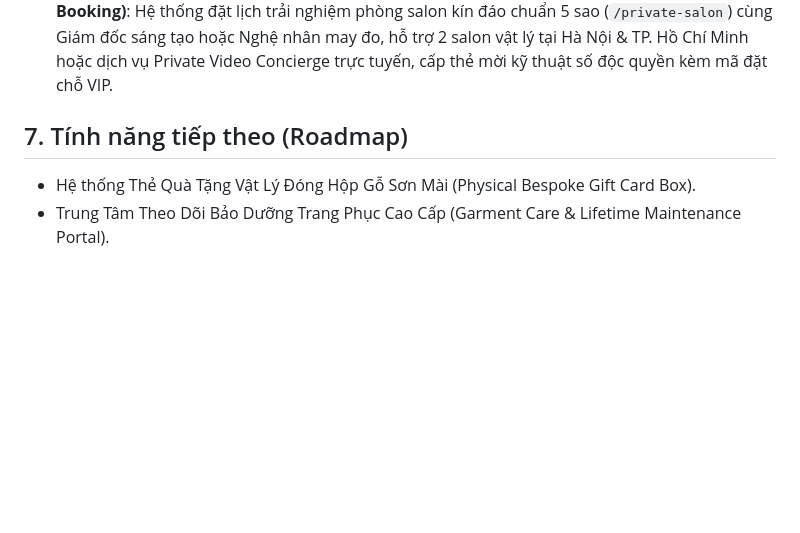
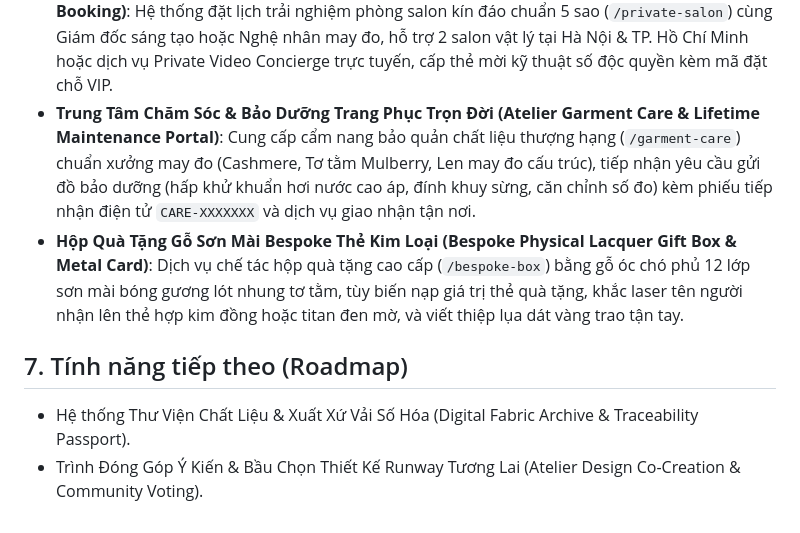
Before and after one commit to vancuong2k4/TVC-Shop, a Markdown page: project_workflow.md, the part around the change. Drawn GitHub-style; blank space fills up the shorter version.

Commit message:
docs: update workflow documentation with Garment Care portal and Bespoke Lacquer Gift Box

```diff
--- a/project_workflow.md
+++ b/project_workflow.md
@@ -112,7 +112,9 @@
 - **Phòng Thử Đồ & Studio Phối Trang Phục Ảo (Virtual Fitting Room & Layering Canvas)**: Studio phối đồ trực quan (`/fitting-room`), mô phỏng layer đa tầng (Áo khoác ngoài, Áo trong, Quần âu/chân váy), tích hợp gợi ý bản phối kinh điển (Preset Matches), tính tổng giá set đồ tự động và thêm trọn bộ vào giỏ hàng 1-click.
 - **Khảo Sát Định Hình Phong Cách Cá Nhân Hóa (AI Personal Stylist Aesthetic Quiz)**: Khảo sát thẩm mỹ tương tác (`/stylist-quiz`) qua 4 câu hỏi cốt lõi về bảng màu, phom dáng, không gian và xúc giác vải; tự động giải mã thành 4 trường phái thẩm mỹ thượng lưu (The Architectural Noir, The Quiet Luxury Purist, The Modern Minimalist, The Midnight Icon) kèm gợi ý tủ đồ con nhộng (Capsule Wardrobe) và lời khuyên phối đồ chuyên sâu.
 - **Đặt Lịch Tư Vấn Private Salon & May Đo Bespoke 1-1 (Private Salon VIP Appointment Booking)**: Hệ thống đặt lịch trải nghiệm phòng salon kín đáo chuẩn 5 sao (`/private-salon`) cùng Giám đốc sáng tạo hoặc Nghệ nhân may đo, hỗ trợ 2 salon vật lý tại Hà Nội & TP. Hồ Chí Minh hoặc dịch vụ Private Video Concierge trực tuyến, cấp thẻ mời kỹ thuật số độc quyền kèm mã đặt chỗ VIP.
+- **Trung Tâm Chăm Sóc & Bảo Dưỡng Trang Phục Trọn Đời (Atelier Garment Care & Lifetime Maintenance Portal)**: Cung cấp cẩm nang bảo quản chất liệu thượng hạng (`/garment-care`) chuẩn xưởng may đo (Cashmere, Tơ tằm Mulberry, Len may đo cấu trúc), tiếp nhận yêu cầu gửi đồ bảo dưỡng (hấp khử khuẩn hơi nước cao áp, đính khuy sừng, căn chỉnh số đo) kèm phiếu tiếp nhận điện tử `CARE-XXXXXXX` và dịch vụ giao nhận tận nơi.
+- **Hộp Quà Tặng Gỗ Sơn Mài Bespoke Thẻ Kim Loại (Bespoke Physical Lacquer Gift Box & Metal Card)**: Dịch vụ chế tác hộp quà tặng cao cấp (`/bespoke-box`) bằng gỗ óc chó phủ 12 lớp sơn mài bóng gương lót nhung tơ tằm, tùy biến nạp giá trị thẻ quà tặng, khắc laser tên người nhận lên thẻ hợp kim đồng hoặc titan đen mờ, và viết thiệp lụa dát vàng trao tận tay.
 
 ## 7. Tính năng tiếp theo (Roadmap)
-- Hệ thống Thẻ Quà Tặng Vật Lý Đóng Hộp Gỗ Sơn Mài (Physical Bespoke Gift Card Box).
-- Trung Tâm Theo Dõi Bảo Dưỡng Trang Phục Cao Cấp (Garment Care & Lifetime Maintenance Portal).
+- Hệ thống Thư Viện Chất Liệu & Xuất Xứ Vải Số Hóa (Digital Fabric Archive & Traceability Passport).
+- Trình Đóng Góp Ý Kiến & Bầu Chọn Thiết Kế Runway Tương Lai (Atelier Design Co-Creation & Community Voting).
```
